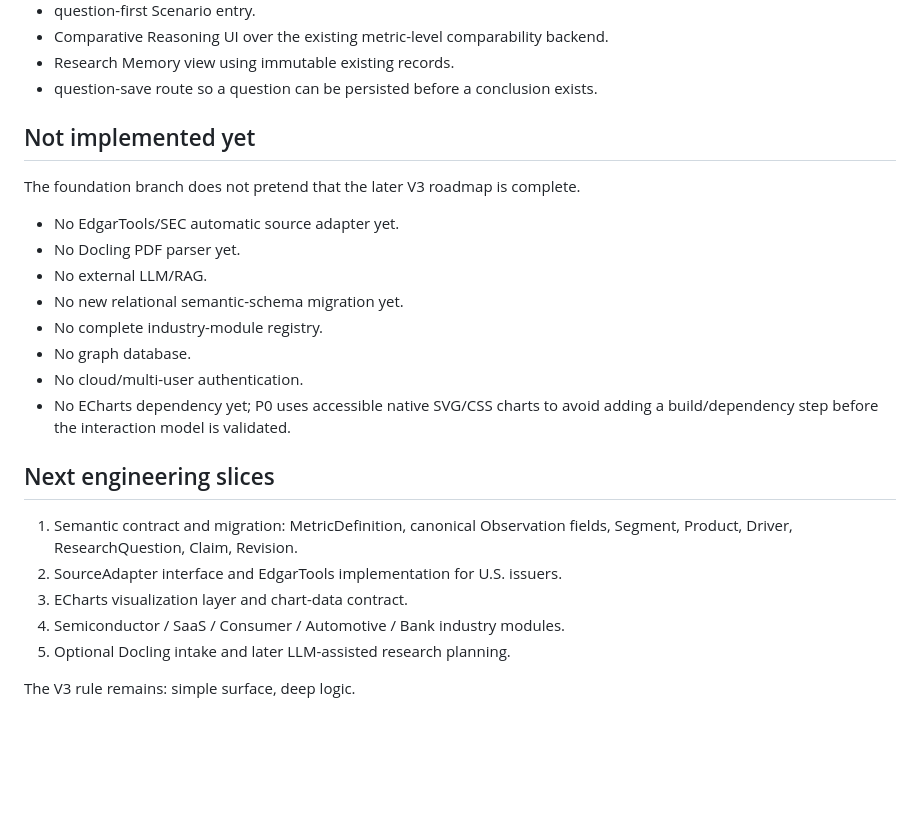
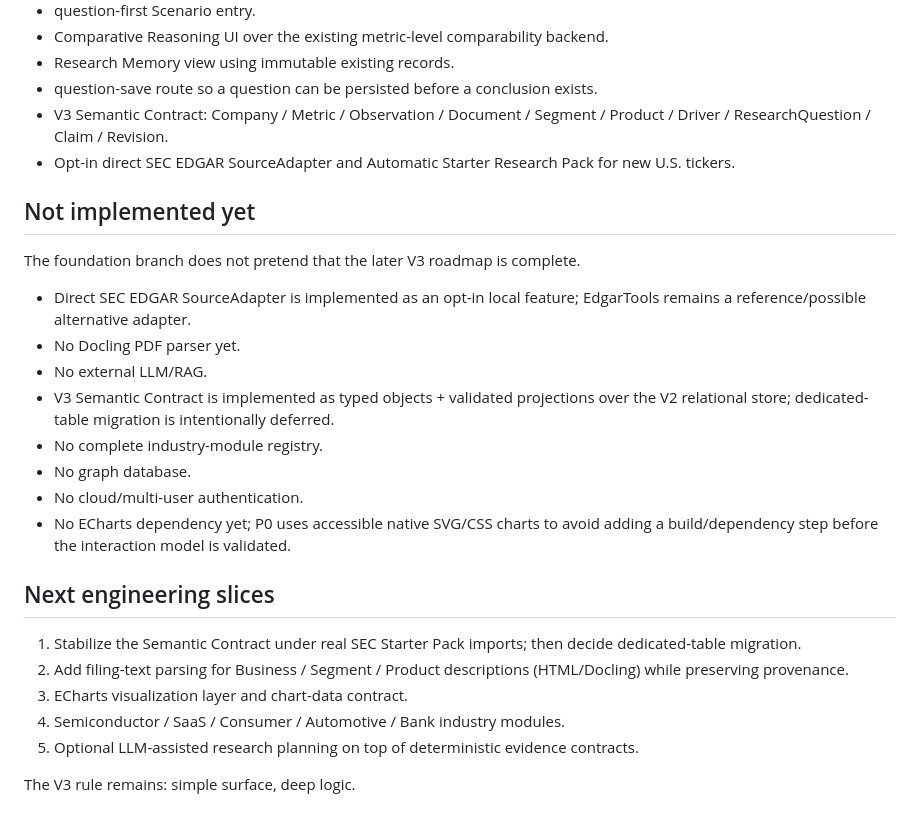
Before and after one commit to starer1333/Research-Atlas, a Markdown page: docs/v3-product-contract.md, the part around the change. Rendered like a GitHub page; blank space fills up the shorter version.

```diff
--- a/docs/v3-product-contract.md
+++ b/docs/v3-product-contract.md
@@ -69,15 +69,17 @@ LLM interpretation != fact.
 - Comparative Reasoning UI over the existing metric-level comparability backend.
 - Research Memory view using immutable existing records.
 - question-save route so a question can be persisted before a conclusion exists.
+- V3 Semantic Contract: Company / Metric / Observation / Document / Segment / Product / Driver / ResearchQuestion / Claim / Revision.
+- Opt-in direct SEC EDGAR SourceAdapter and Automatic Starter Research Pack for new U.S. tickers.
 
 ## Not implemented yet
 
 The foundation branch does not pretend that the later V3 roadmap is complete.
 
-- No EdgarTools/SEC automatic source adapter yet.
+- Direct SEC EDGAR SourceAdapter is implemented as an opt-in local feature; EdgarTools remains a reference/possible alternative adapter.
 - No Docling PDF parser yet.
 - No external LLM/RAG.
-- No new relational semantic-schema migration yet.
+- V3 Semantic Contract is implemented as typed objects + validated projections over the V2 relational store; dedicated-table migration is intentionally deferred.
 - No complete industry-module registry.
 - No graph database.
 - No cloud/multi-user authentication.
@@ -85,10 +87,10 @@ The foundation branch does not pretend that the later V3 roadmap is complete.
 
 ## Next engineering slices
 
-1. Semantic contract and migration: MetricDefinition, canonical Observation fields, Segment, Product, Driver, ResearchQuestion, Claim, Revision.
-2. SourceAdapter interface and EdgarTools implementation for U.S. issuers.
+1. Stabilize the Semantic Contract under real SEC Starter Pack imports; then decide dedicated-table migration.
+2. Add filing-text parsing for Business / Segment / Product descriptions (HTML/Docling) while preserving provenance.
 3. ECharts visualization layer and chart-data contract.
 4. Semiconductor / SaaS / Consumer / Automotive / Bank industry modules.
-5. Optional Docling intake and later LLM-assisted research planning.
+5. Optional LLM-assisted research planning on top of deterministic evidence contracts.
 
 The V3 rule remains: simple surface, deep logic.
```
Also changed, not shown: README.md (+68 -3 lines), docs/security.md (+9 -0 lines).
